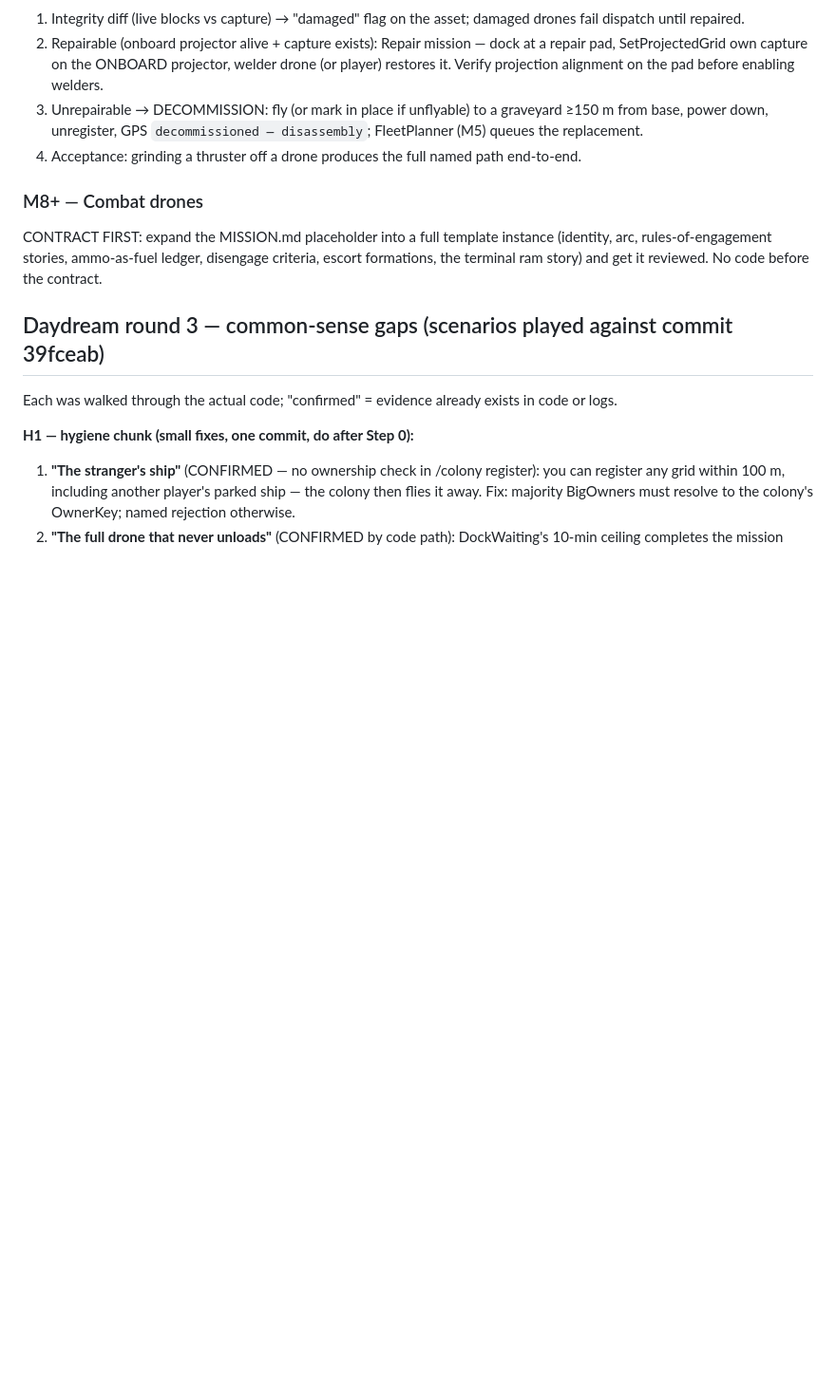
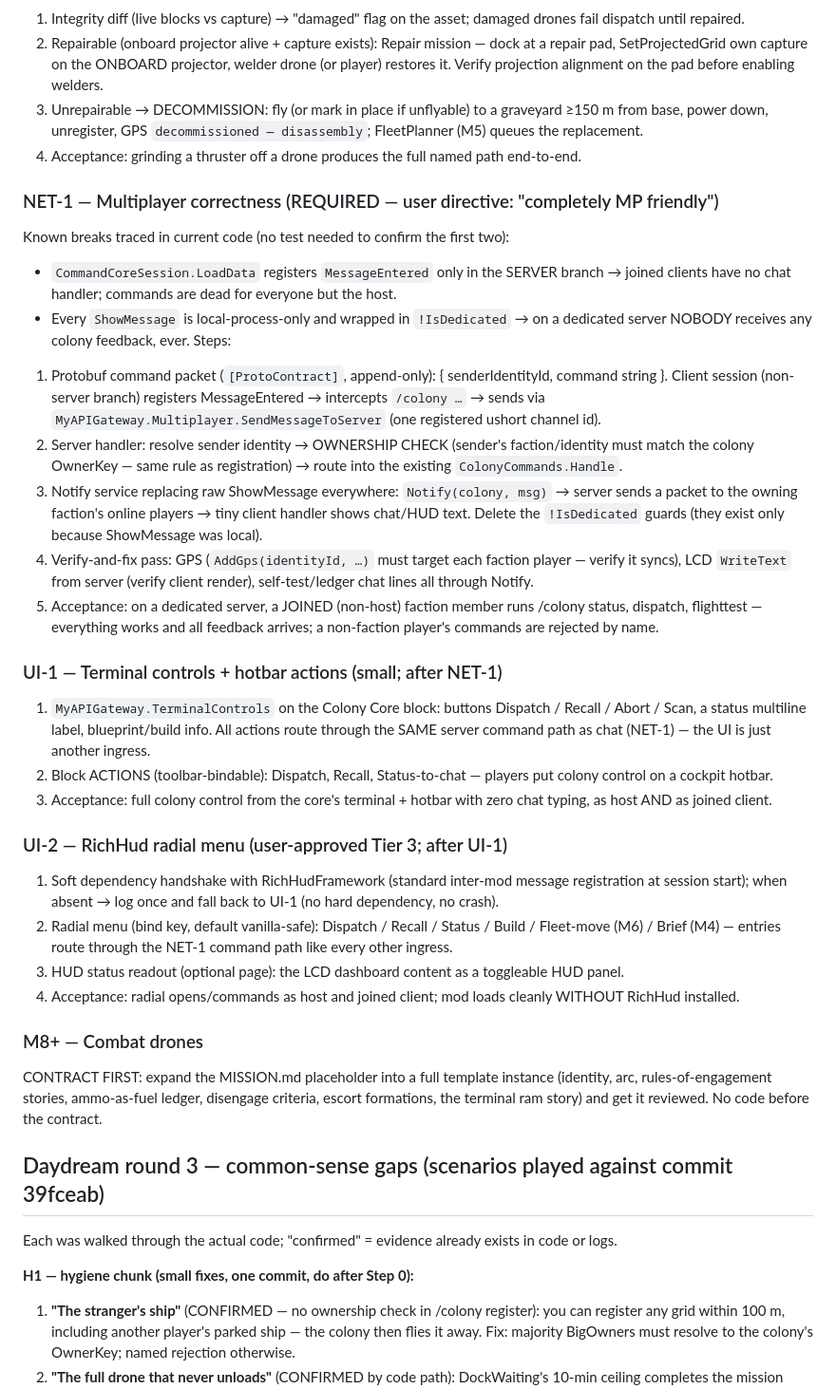
Before and after one commit to FoxAndRoses/ColonyFramework, a Markdown page: ROADMAP.md, the part around the change. Shown at 95% size. Drawn GitHub-style; blank space fills up the shorter version.

Commit message:
Roadmap: NET-1 multiplayer correctness (required) + UI-1/UI-2 chunks
User directive: the mod must be completely MP friendly, and Tier-3 UI
(RichHud radial) is approved. NET-1 documents two breaks confirmed by code
inspection alone: MessageEntered is registered only in the server branch
(joined clients have NO chat handler — commands are host-only), and every
ShowMessage is local + !IsDedicated-guarded (on a dedicated server nobody
receives any colony feedback at all). Stepped fixes: protobuf command
packets client->server with ownership checks, a Notify service replacing
raw ShowMessage, and a GPS/LCD sync verify pass. UI-1 (terminal controls +
hotbar actions on the Colony Core) and UI-2 (RichHudFramework radial with
soft-dependency fallback) both route through the same server command path —
UI is just another ingress. Order: NET-1 -> UI-1 -> UI-2.

Co-Authored-By: Claude Fable 5 <noreply@anthropic.com>

```diff
--- a/ROADMAP.md
+++ b/ROADMAP.md
@@ -144,6 +144,46 @@ structs through DroneExecutor; no behavior changes.
    replacement.
 4. Acceptance: grinding a thruster off a drone produces the full named path end-to-end.
 
+### NET-1 — Multiplayer correctness (REQUIRED — user directive: "completely MP friendly")
+Known breaks traced in current code (no test needed to confirm the first two):
+- `CommandCoreSession.LoadData` registers `MessageEntered` only in the SERVER branch → joined
+  clients have no chat handler; commands are dead for everyone but the host.
+- Every `ShowMessage` is local-process-only and wrapped in `!IsDedicated` → on a dedicated server
+  NOBODY receives any colony feedback, ever.
+Steps:
+1. Protobuf command packet (`[ProtoContract]`, append-only): { senderIdentityId, command string }.
+   Client session (non-server branch) registers MessageEntered → intercepts `/colony …` → sends via
+   `MyAPIGateway.Multiplayer.SendMessageToServer` (one registered ushort channel id).
+2. Server handler: resolve sender identity → OWNERSHIP CHECK (sender's faction/identity must match
+   the colony OwnerKey — same rule as registration) → route into the existing `ColonyCommands.Handle`.
+3. Notify service replacing raw ShowMessage everywhere: `Notify(colony, msg)` → server sends a
+   packet to the owning faction's online players → tiny client handler shows chat/HUD text. Delete
+   the `!IsDedicated` guards (they exist only because ShowMessage was local).
+4. Verify-and-fix pass: GPS (`AddGps(identityId, …)` must target each faction player — verify it
+   syncs), LCD `WriteText` from server (verify client render), self-test/ledger chat lines all
+   through Notify.
+5. Acceptance: on a dedicated server, a JOINED (non-host) faction member runs /colony status,
+   dispatch, flighttest — everything works and all feedback arrives; a non-faction player's
+   commands are rejected by name.
+
+### UI-1 — Terminal controls + hotbar actions (small; after NET-1)
+1. `MyAPIGateway.TerminalControls` on the Colony Core block: buttons Dispatch / Recall / Abort /
+   Scan, a status multiline label, blueprint/build info. All actions route through the SAME
+   server command path as chat (NET-1) — the UI is just another ingress.
+2. Block ACTIONS (toolbar-bindable): Dispatch, Recall, Status-to-chat — players put colony
+   control on a cockpit hotbar.
+3. Acceptance: full colony control from the core's terminal + hotbar with zero chat typing,
+   as host AND as joined client.
+
+### UI-2 — RichHud radial menu (user-approved Tier 3; after UI-1)
+1. Soft dependency handshake with RichHudFramework (standard inter-mod message registration at
+   session start); when absent → log once and fall back to UI-1 (no hard dependency, no crash).
+2. Radial menu (bind key, default vanilla-safe): Dispatch / Recall / Status / Build / Fleet-move
+   (M6) / Brief (M4) — entries route through the NET-1 command path like every other ingress.
+3. HUD status readout (optional page): the LCD dashboard content as a toggleable HUD panel.
+4. Acceptance: radial opens/commands as host and joined client; mod loads cleanly WITHOUT
+   RichHud installed.
+
 ### M8+ — Combat drones
 CONTRACT FIRST: expand the MISSION.md placeholder into a full template instance (identity, arc,
 rules-of-engagement stories, ammo-as-fuel ledger, disengage criteria, escort formations, the
```
